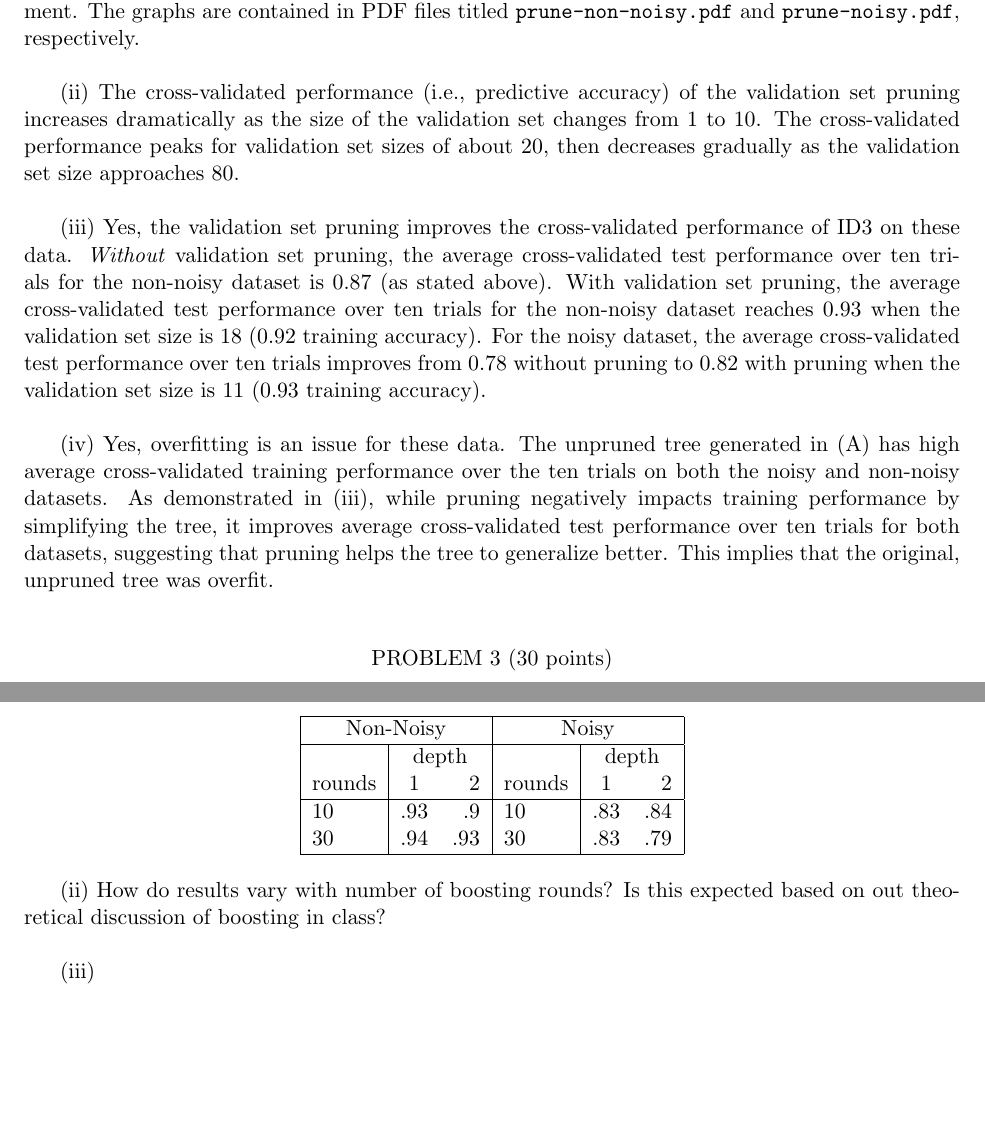
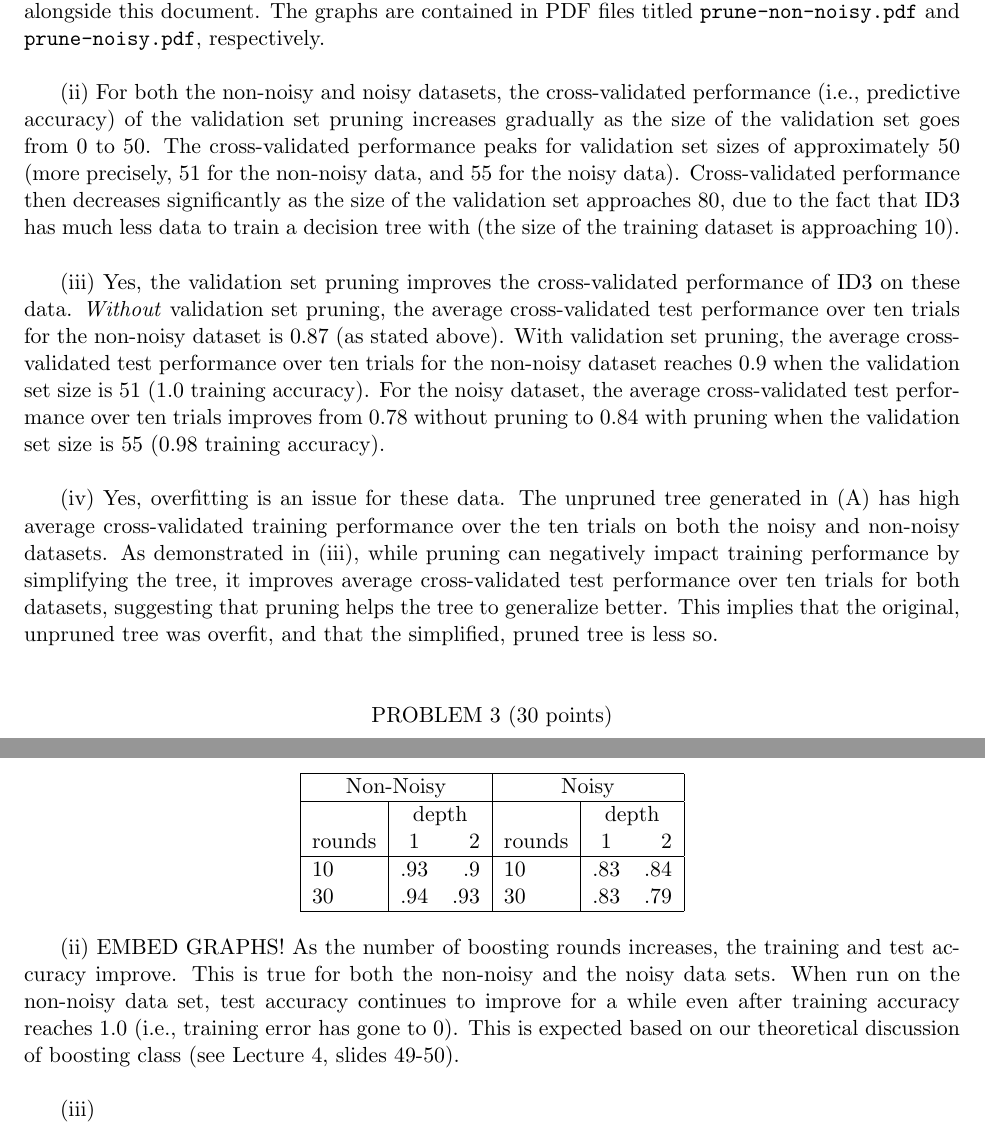
Before and after one commit to rlucioni/cs181, a LaTeX problem sheet (hw1/lucioni-broudy-hw1.tex): two parts of pages 3 and 4 of 4, joined at a grey line, cut so that both start at the same text, the shorter picture padded with empty space. Compiled offline with pdfLaTeX.

```diff
--- a/hw1/lucioni-broudy-hw1.tex
+++ b/hw1/lucioni-broudy-hw1.tex
@@ -91,13 +91,13 @@
 \pagebreak
 \subproblem
 
-(i) Graphs of the cross-validated training and test accuracy for both the non-noisy dataset and noisy dataset for validation set sizes in the range [1, 80] have been submitted alongside this document. The graphs are contained in PDF files titled {\tt prune-non-noisy.pdf} and {\tt prune-noisy.pdf}, respectively. \\
+(i) EMBED GRAPHS! Graphs of the cross-validated training and test accuracy for both the non-noisy dataset and noisy dataset for validation set sizes in the range [1, 80] have been submitted alongside this document. The graphs are contained in PDF files titled {\tt prune-non-noisy.pdf} and {\tt prune-noisy.pdf}, respectively. \\
 
-(ii) The cross-validated performance (i.e., predictive accuracy) of the validation set pruning increases dramatically as the size of the validation set changes from 1 to 10. The cross-validated performance peaks for validation set sizes of about 20, then decreases gradually as the validation set size approaches 80. \\
+(ii) For both the non-noisy and noisy datasets, the cross-validated performance (i.e., predictive accuracy) of the validation set pruning increases gradually as the size of the validation set goes from 0 to 50. The cross-validated performance peaks for validation set sizes of approximately 50 (more precisely, 51 for the non-noisy data, and 55 for the noisy data). Cross-validated performance then decreases significantly as the size of the validation set approaches 80, due to the fact that ID3 has much less data to train a decision tree with (the size of the training dataset is approaching 10). \\
 
-(iii) Yes, the validation set pruning improves the cross-validated performance of ID3 on these data. \emph{Without} validation set pruning, the average cross-validated test performance over ten trials for the non-noisy dataset is 0.87 (as stated above). With validation set pruning, the average cross-validated test performance over ten trials for the non-noisy dataset reaches 0.93 when the validation set size is 18 (0.92 training accuracy). For the noisy dataset, the average cross-validated test performance over ten trials improves from 0.78 without pruning to 0.82 with pruning when the validation set size is 11 (0.93 training accuracy). \\
+(iii) Yes, the validation set pruning improves the cross-validated performance of ID3 on these data. \emph{Without} validation set pruning, the average cross-validated test performance over ten trials for the non-noisy dataset is 0.87 (as stated above). With validation set pruning, the average cross-validated test performance over ten trials for the non-noisy dataset reaches 0.9 when the validation set size is 51 (1.0 training accuracy). For the noisy dataset, the average cross-validated test performance over ten trials improves from 0.78 without pruning to 0.84 with pruning when the validation set size is 55 (0.98 training accuracy). \\
 
-(iv) Yes, overfitting is an issue for these data. The unpruned tree generated in (A) has high average cross-validated training performance over the ten trials on both the noisy and non-noisy datasets. As demonstrated in (iii), while pruning negatively impacts training performance by simplifying the tree, it improves average cross-validated test performance over ten trials for both datasets, suggesting that pruning helps the tree to generalize better. This implies that the original, unpruned tree was overfit.
+(iv) Yes, overfitting is an issue for these data. The unpruned tree generated in (A) has high average cross-validated training performance over the ten trials on both the noisy and non-noisy datasets. As demonstrated in (iii), while pruning can negatively impact training performance by simplifying the tree, it improves average cross-validated test performance over ten trials for both datasets, suggesting that pruning helps the tree to generalize better. This implies that the original, unpruned tree was overfit, and that the simplified, pruned tree is less so.
 
 %%%%%%%%%%%%%%%%%%%%%%%%%%%%%%%%%%%%%%%%%%%%%%%%%%%%
 \problem{30}
@@ -125,8 +125,7 @@
 \end{tabular}
 \end{center}
 
-(ii) How do results vary with number of boosting rounds? Is this expected based on out theoretical discussion of boosting in class?\\
-
+(ii) EMBED GRAPHS! As the number of boosting rounds increases, the training and test accuracy improve. This is true for both the non-noisy and the noisy data sets. When run on the non-noisy data set, test accuracy continues to improve for a while even after training accuracy reaches 1.0 (i.e., training error has gone to 0). This is expected based on our theoretical discussion of boosting class (see Lecture 4, slides 49-50). \\
 
 (iii) \\
 
```
Also changed, not shown: hw1/boost-non-noisy.jpg (added), hw1/boosted-noisy.jpg (added), hw1/prune-noisy.jpg (added), hw1/prune-non-noisy.jpg (added).
